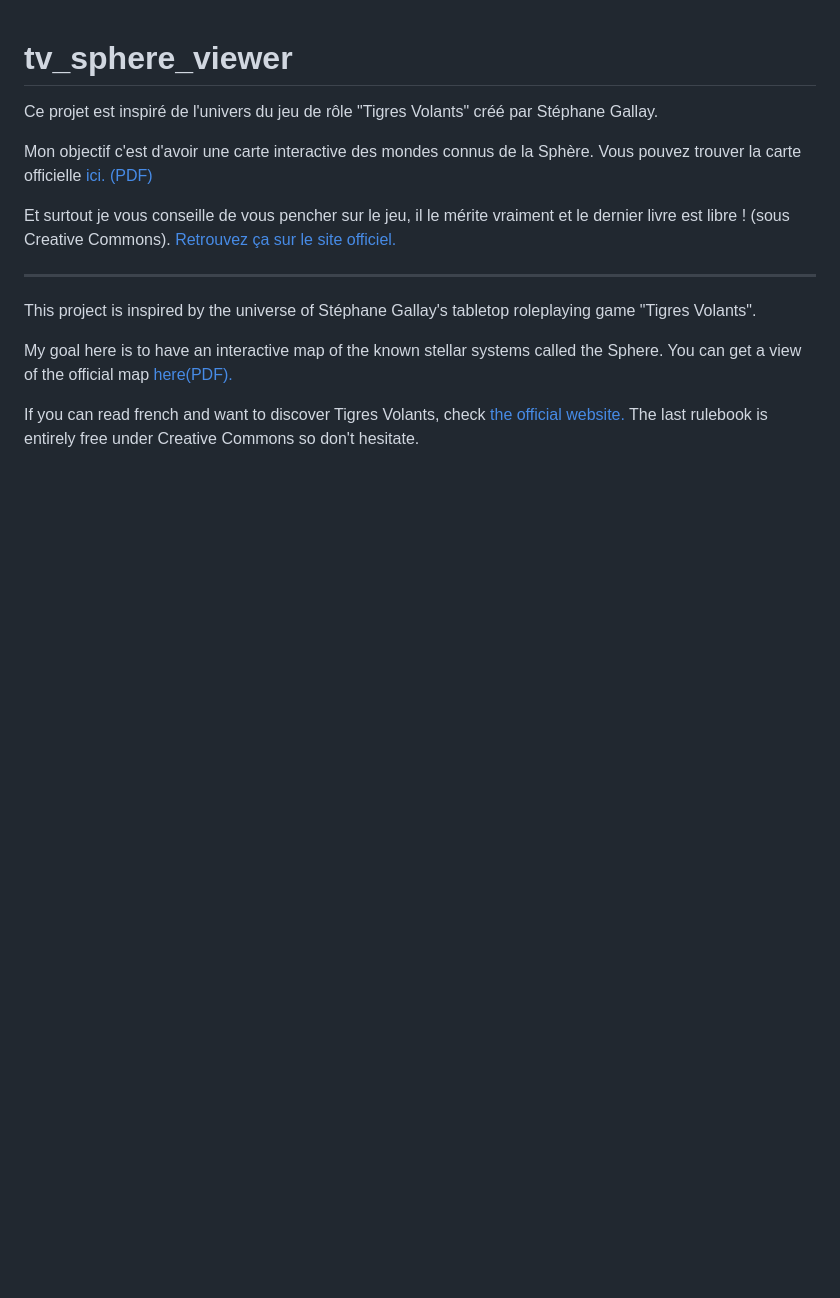
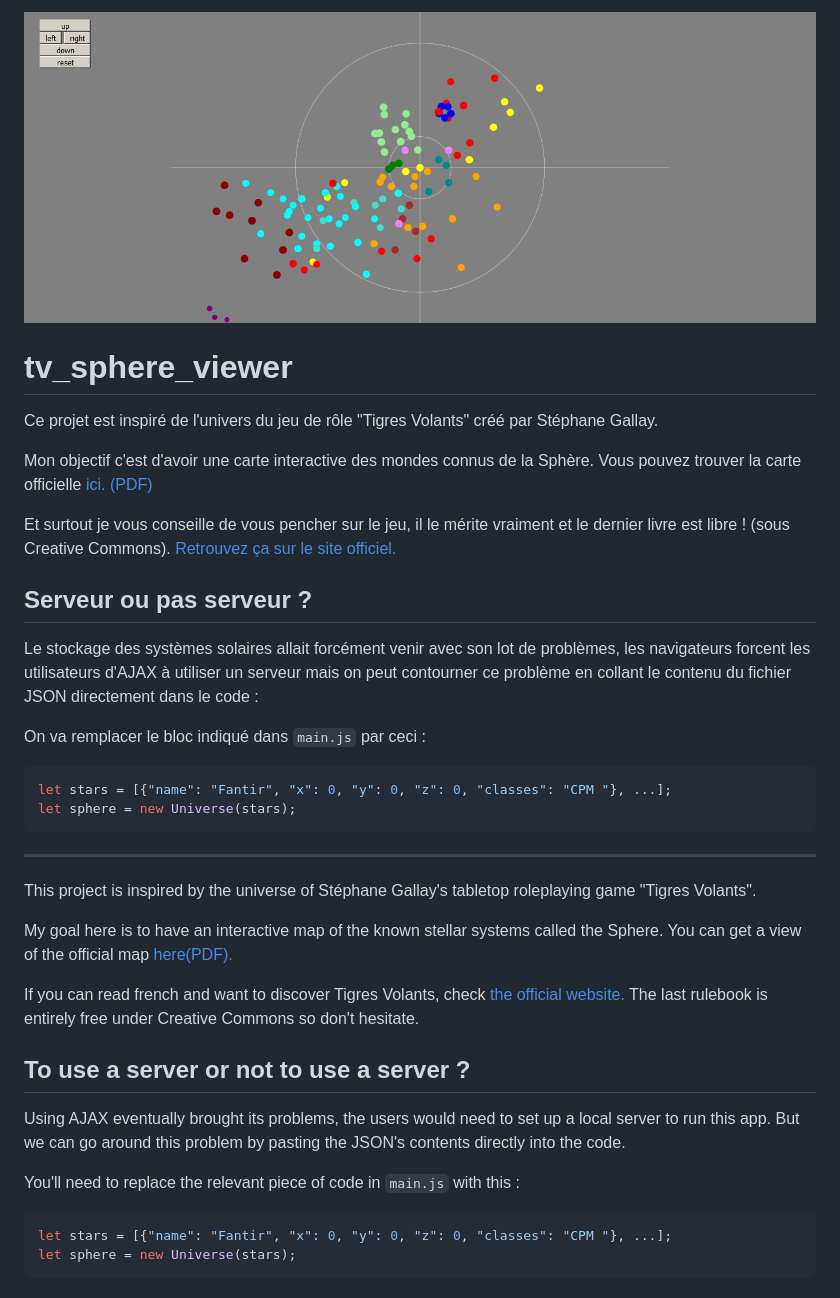
Before and after one commit to xenthreaded/tv_sphere_viewer, a Markdown page: README.md, the part around the change. GitHub-like rendering; pictures changed too: screenshot.png (added); blank space fills up the shorter version.

````diff
--- a/README.md
+++ b/README.md
@@ -1,3 +1,4 @@
+![alt text](screenshot.png "Logo Title")
 # tv_sphere_viewer
 
 Ce projet est inspiré de l'univers du jeu de rôle "Tigres Volants" créé par Stéphane Gallay.
@@ -6,6 +7,17 @@ Mon objectif c'est d'avoir une carte interactive des mondes connus de la Sphère
 
 Et surtout je vous conseille de vous pencher sur le jeu, il le mérite vraiment et le dernier livre est libre ! (sous Creative Commons). [Retrouvez ça sur le site officiel.](https://www.tigres-volants.org)
 
+## Serveur ou pas serveur ?
+
+Le stockage des systèmes solaires allait forcément venir avec son lot de problèmes, les navigateurs forcent les utilisateurs d'AJAX à utiliser un serveur mais on peut contourner ce problème en collant le contenu du fichier JSON directement dans le code :
+
+On va remplacer le bloc indiqué dans `main.js` par ceci :
+
+```javascript
+let stars = [{"name": "Fantir", "x": 0, "y": 0, "z": 0, "classes": "CPM "}, ...];
+let sphere = new Universe(stars);
+```
+
 ---
 
 This project is inspired by the universe of Stéphane Gallay's tabletop roleplaying game "Tigres Volants".
@@ -13,3 +25,14 @@ This project is inspired by the universe of Stéphane Gallay's tabletop roleplay
 My goal here is to have an interactive map of the known stellar systems called the Sphere. You can get a view of the official map [here(PDF).](https://www.tigres-volants.org/wp-content/uploads/2013/02/Sphere-px.pdf)
 
 If you can read french and want to discover Tigres Volants, check [the official website.](https://www.tigres-volants.org) The last rulebook is entirely free under Creative Commons so don't hesitate.
+
+## To use a server or not to use a server ?
+
+Using AJAX eventually brought its problems, the users would need to set up a local server to run this app. But we can go around this problem by pasting the JSON's contents directly into the code.
+
+You'll need to replace the relevant piece of code in `main.js` with this :
+
+```javascript
+let stars = [{"name": "Fantir", "x": 0, "y": 0, "z": 0, "classes": "CPM "}, ...];
+let sphere = new Universe(stars);
+```
````
Also changed, not shown: 7 other files.
